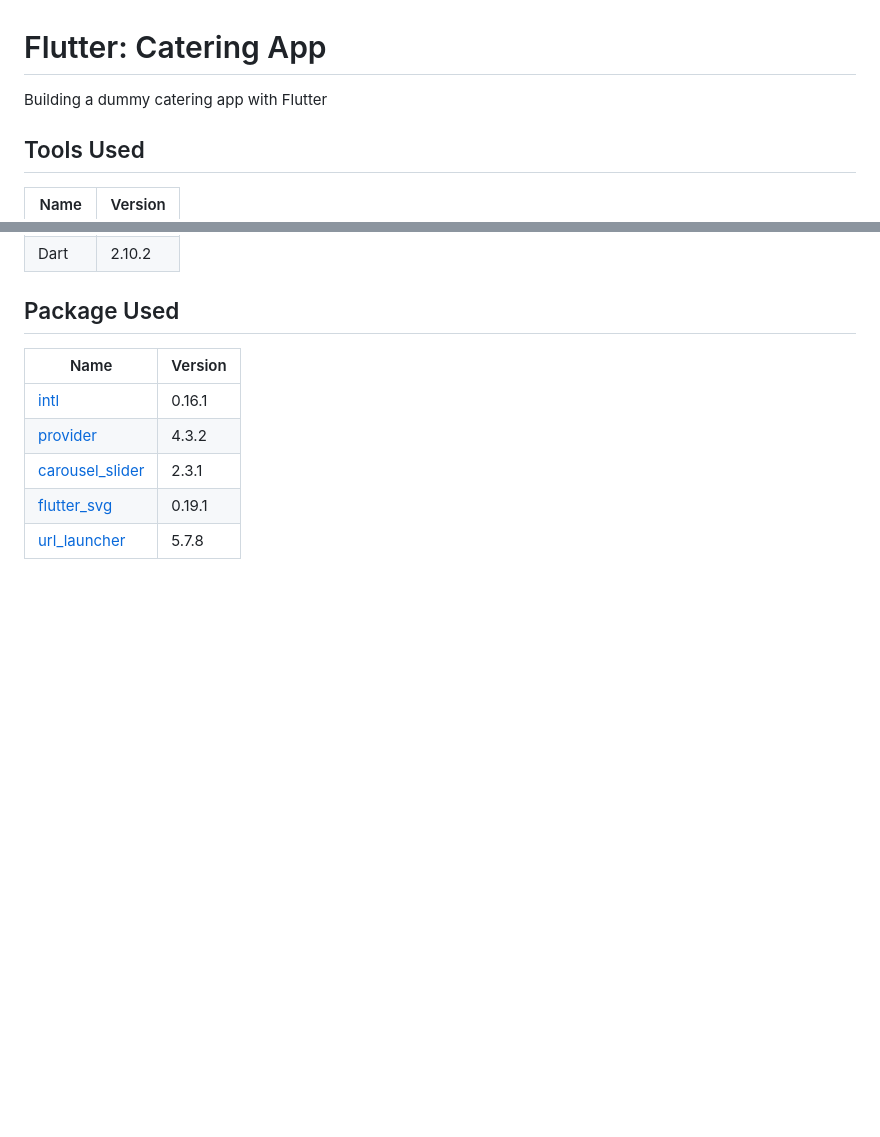
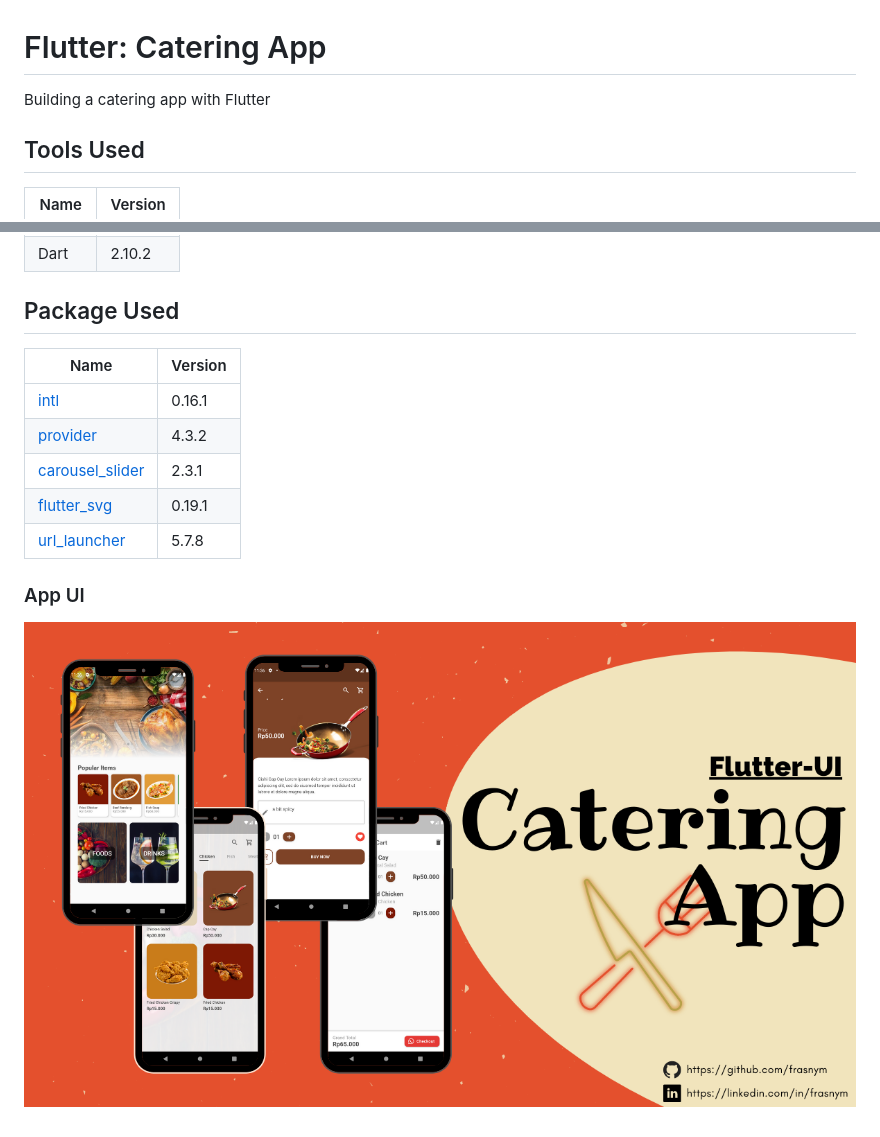
Before and after one commit to frasnym/catering-mobile-app, a Markdown page: README.md, 2 parts joined by grey strips. Rendered like a GitHub page; pictures changed too: ui.png (added); blank space fills up the shorter version.

```diff
--- a/README.md
+++ b/README.md
@@ -1,6 +1,6 @@
 # Flutter: Catering App
 
-Building a dummy catering app with Flutter
+Building a catering app with Flutter
 
 ## Tools Used
 
@@ -18,3 +18,7 @@ Building a dummy catering app with Flutter
 | [carousel_slider](https://pub.dev/packages/carousel_slider) | 2.3.1 |
 | [flutter_svg](https://pub.dev/packages/flutter_svg) | 0.19.1 |
 | [url_launcher](https://pub.dev/packages/url_launcher) | 5.7.8 |
+
+### App UI
+
+![App UI](/ui.png)
```
